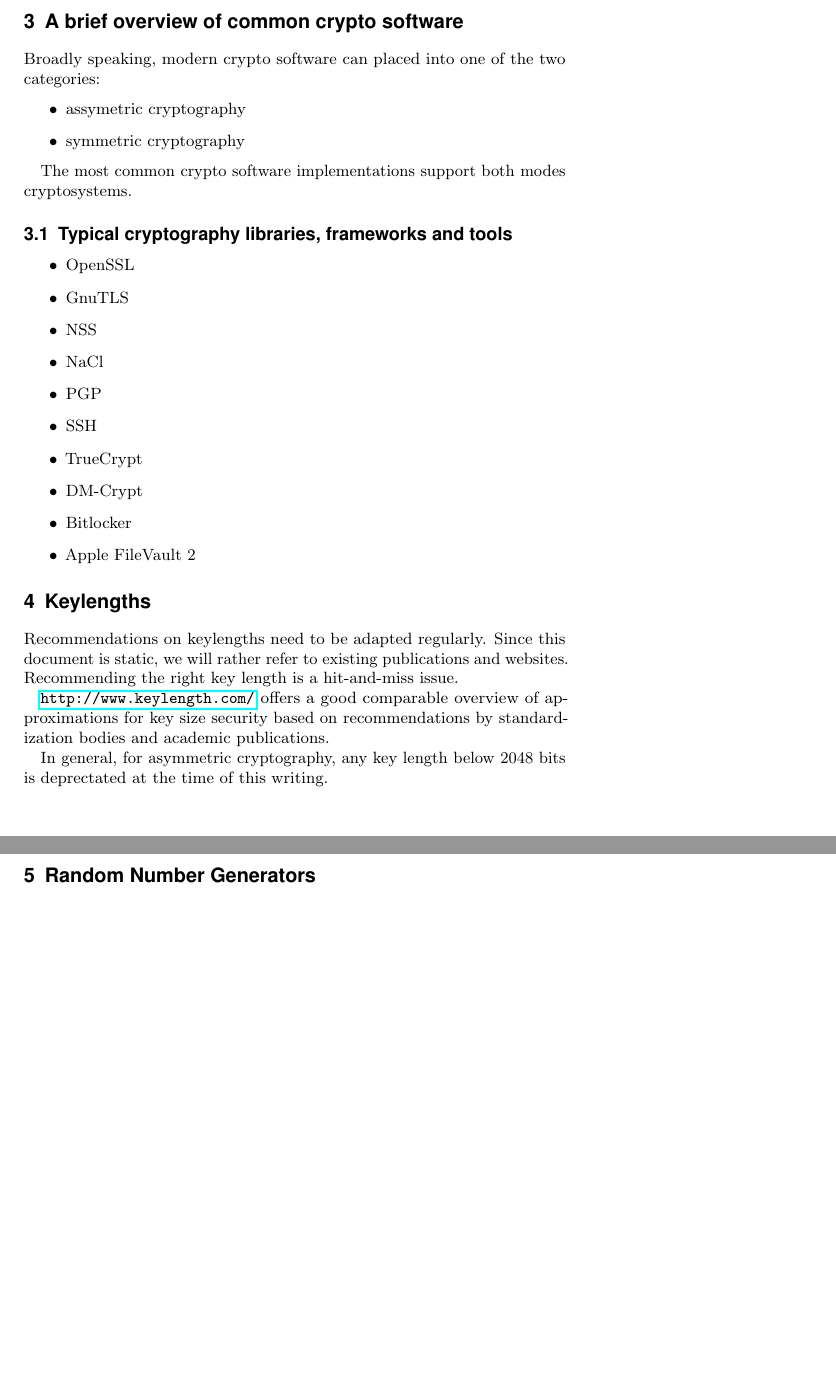
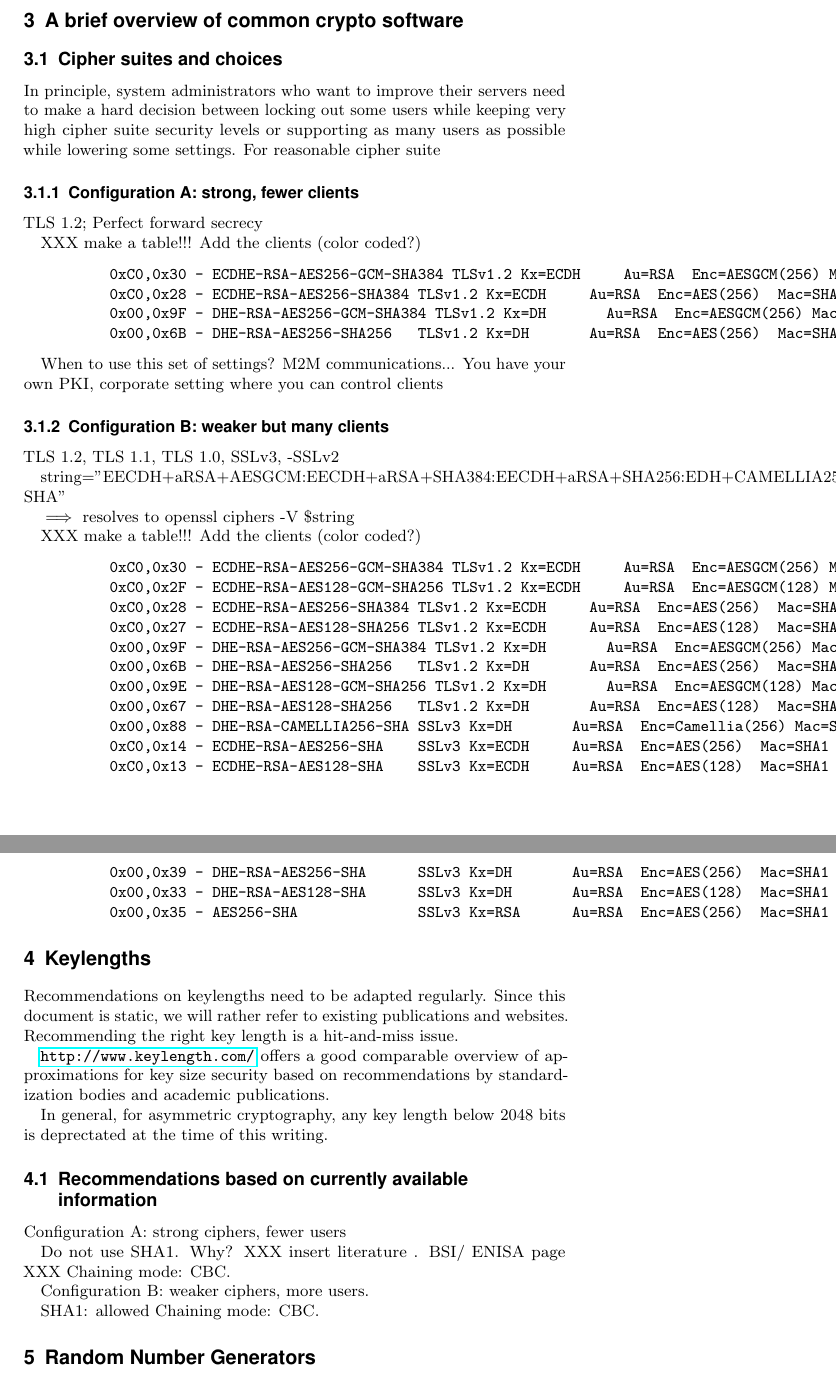
Before and after one commit to BetterCrypto/Applied-Crypto-Hardening, a LaTeX document (src/applied-crypto-hardening.tex, which reads src/keylengths.tex, src/overview_common_crypto_systems.tex): two parts of pages 5 and 6 of 16, joined at a grey line, cut so that both start at the same text, the shorter picture padded with empty space. Compiled offline with pdfLaTeX.

Commit message:
intermediate version from the hackathon

```diff
--- a/src/keylengths.tex
+++ b/src/keylengths.tex
@@ -14,3 +14,18 @@ In general, for asymmetric cryptography, any key length below 2048 bits is depre
 
 %% how about: >= 2048 bits for RSA
 %% >= 256 bits for ECC?
+
+\subsection{Recommendations based on currently available information}
+
+Configuration A:
+strong ciphers, fewer users
+
+Do not use SHA1. Why? XXX insert literature . BSI/ ENISA page XXX
+Chaining mode: CBC.
+
+
+Configuration B:
+weaker ciphers, more users.
+
+SHA1:  allowed
+Chaining mode: CBC.
--- a/src/overview_common_crypto_systems.tex
+++ b/src/overview_common_crypto_systems.tex
@@ -1,25 +1,51 @@
 \section{A brief overview of common crypto software}
 
-Broadly speaking, modern crypto software can placed into one of the two categories:
 
-\begin{itemize}
-\item assymetric cryptography
-\item symmetric cryptography
-\end{itemize}
+\subsection{Cipher suites and choices}
 
-The most common crypto software implementations support both modes cryptosystems.
+In principle, system administrators who want to improve their servers need to make a hard decision between locking out some users while keeping very high cipher suite security levels or supporting as many users as possible while lowering some settings.
+For reasonable cipher suite
 
-\subsection{Typical cryptography libraries, frameworks and tools}
 
-\begin{itemize}
-\item OpenSSL
-\item GnuTLS
-\item NSS
-\item NaCl
-\item PGP
-\item SSH
-\item TrueCrypt
-\item DM-Crypt
-\item Bitlocker % XXX: needs to be discussed! bitlocker is probably backdoored (at least some research suggests it)
-\item Apple FileVault 2
-\end{itemize}
+\subsubsection{Configuration A: strong, fewer clients}
+TLS 1.2;
+Perfect forward secrecy
+
+XXX make a table!!! Add the clients (color coded?)
+\begin{verbatim}
+          0xC0,0x30 - ECDHE-RSA-AES256-GCM-SHA384 TLSv1.2 Kx=ECDH     Au=RSA  Enc=AESGCM(256) Mac=AEAD
+          0xC0,0x28 - ECDHE-RSA-AES256-SHA384 TLSv1.2 Kx=ECDH     Au=RSA  Enc=AES(256)  Mac=SHA384
+          0x00,0x9F - DHE-RSA-AES256-GCM-SHA384 TLSv1.2 Kx=DH       Au=RSA  Enc=AESGCM(256) Mac=AEAD
+          0x00,0x6B - DHE-RSA-AES256-SHA256   TLSv1.2 Kx=DH       Au=RSA  Enc=AES(256)  Mac=SHA256
+\end{verbatim}
+
+When to use this set of settings?
+M2M communications... You have your own PKI, corporate setting where you can control clients
+
+
+\subsubsection{Configuration B: weaker but many clients}
+
+TLS 1.2, TLS 1.1, TLS 1.0, SSLv3, -SSLv2
+
+string="EECDH+aRSA+AESGCM:EECDH+aRSA+SHA384:EECDH+aRSA+SHA256:EDH+CAMELLIA256:EECDH:EDH+aRSA:+SSLv3:!aNULL:!eNULL:!LOW:!3DES:!MD5:!EXP:!PSK:!SRP:!DSS:!RC4:!SEED:!CAMELLIA128:!ECDSA:AES256-SHA"
+
+$\implies$ resolves to openssl ciphers -V \$string
+
+
+XXX make a table!!! Add the clients (color coded?)
+\begin{verbatim}
+          0xC0,0x30 - ECDHE-RSA-AES256-GCM-SHA384 TLSv1.2 Kx=ECDH     Au=RSA  Enc=AESGCM(256) Mac=AEAD
+          0xC0,0x2F - ECDHE-RSA-AES128-GCM-SHA256 TLSv1.2 Kx=ECDH     Au=RSA  Enc=AESGCM(128) Mac=AEAD
+          0xC0,0x28 - ECDHE-RSA-AES256-SHA384 TLSv1.2 Kx=ECDH     Au=RSA  Enc=AES(256)  Mac=SHA384
+          0xC0,0x27 - ECDHE-RSA-AES128-SHA256 TLSv1.2 Kx=ECDH     Au=RSA  Enc=AES(128)  Mac=SHA256
+          0x00,0x9F - DHE-RSA-AES256-GCM-SHA384 TLSv1.2 Kx=DH       Au=RSA  Enc=AESGCM(256) Mac=AEAD
+          0x00,0x6B - DHE-RSA-AES256-SHA256   TLSv1.2 Kx=DH       Au=RSA  Enc=AES(256)  Mac=SHA256
+          0x00,0x9E - DHE-RSA-AES128-GCM-SHA256 TLSv1.2 Kx=DH       Au=RSA  Enc=AESGCM(128) Mac=AEAD
+          0x00,0x67 - DHE-RSA-AES128-SHA256   TLSv1.2 Kx=DH       Au=RSA  Enc=AES(128)  Mac=SHA256
+          0x00,0x88 - DHE-RSA-CAMELLIA256-SHA SSLv3 Kx=DH       Au=RSA  Enc=Camellia(256) Mac=SHA1
+          0xC0,0x14 - ECDHE-RSA-AES256-SHA    SSLv3 Kx=ECDH     Au=RSA  Enc=AES(256)  Mac=SHA1
+          0xC0,0x13 - ECDHE-RSA-AES128-SHA    SSLv3 Kx=ECDH     Au=RSA  Enc=AES(128)  Mac=SHA1
+          0x00,0x39 - DHE-RSA-AES256-SHA      SSLv3 Kx=DH       Au=RSA  Enc=AES(256)  Mac=SHA1
+          0x00,0x33 - DHE-RSA-AES128-SHA      SSLv3 Kx=DH       Au=RSA  Enc=AES(128)  Mac=SHA1
+          0x00,0x35 - AES256-SHA              SSLv3 Kx=RSA      Au=RSA  Enc=AES(256)  Mac=SHA1
+\end{verbatim}
```
Also changed, not shown: TODO.txt (+20 -0 lines).
